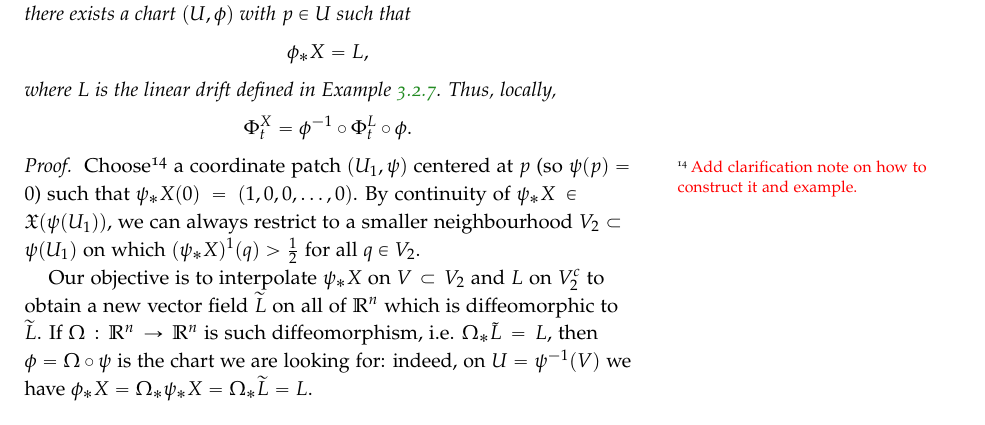
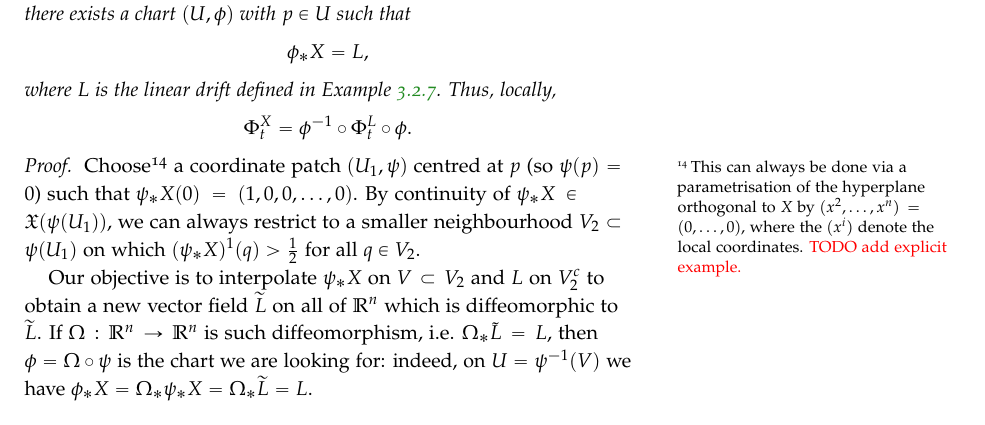
Before and after one commit to mseri/AoM, a LaTeX thesis (aom.tex, which reads 3-vectorfields.tex): part of page 68 of 127, cut so that both start at the same text. Compiled offline with pdfLaTeX.

Commit message:
Added minimal explanation
Signed-off-by: Marcello Seri <marcello.seri@gmail.com>

```diff
--- a/3-vectorfields.tex
+++ b/3-vectorfields.tex
@@ -789,7 +789,7 @@ The following theorem shows that every flow $\Phi^X$ admits local coordinates on
   \end{equation}
 \end{theorem}
 \begin{proof}
-  Choose\todo{Add clarification note on how to construct it and example.} a coordinate patch $(U_1, \psi)$ centered at $p$ (so $\psi(p) = 0$) such that $\psi_* X(0) = (1,0,0,\ldots, 0)$.
+  Choose\footnote{This can always be done via a parametrisation of the hyperplane orthogonal to $X$ by $(x^2, \ldots, x^{n}) = (0,\ldots,0)$, where the $(x^i)$ denote the local coordinates. \textcolor{red}{TODO add explicit example.}} a coordinate patch $(U_1, \psi)$ centred at $p$ (so $\psi(p) = 0$) such that $\psi_* X(0) = (1,0,0,\ldots, 0)$.
   By continuity of $\psi_*X\in \fX(\psi(U_1))$, we can always restrict to a smaller neighbourhood $V_2\subset \psi(U_1)$ on which $(\psi_*X)^1(q) > \frac12$ for all $q\in V_2$.
 
   Our objective is to interpolate $\psi_* X$ on $V\subset V_2$ and $L$ on $V_2^c$ to obtain a new vector field $\widetilde{L}$ on all of $\R^n$ which is diffeomorphic to $\widetilde{L}$.
```
